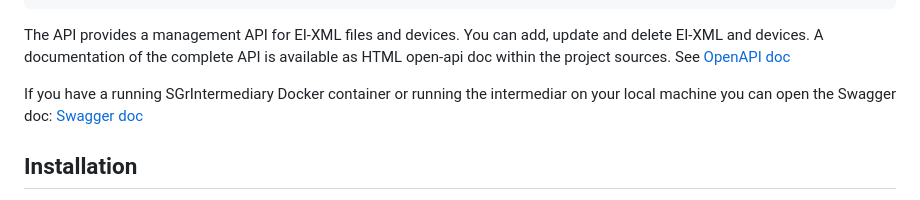
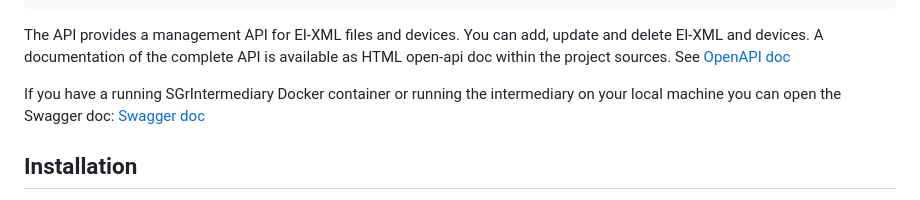
Before and after one commit to SmartGridready/SGrJavaIntermediary, a Markdown page: readme.md, the part around the change. Drawn GitHub-style.

```diff
--- a/readme.md
+++ b/readme.md
@@ -100,7 +100,7 @@ Reading a voltage from WAGO-Smartmeter-1:
 The API provides a management API for EI-XML files and devices. You can add, update and delete EI-XML and devices.
 A documentation of the complete API is available as HTML open-api doc within the project sources. See <a href="https://github.com/SmartGridready/SGrJavaIntermediary/tree/master/openapi/index.html" target="_blank">OpenAPI doc</a>
 
-If you have a running SGrIntermediary Docker container or running the intermediar on your local machine you can open
+If you have a running SGrIntermediary Docker container or running the intermediary on your local machine you can open
 the Swagger doc: [Swagger doc](http://localhost:8080/swagger-ui.html)
 
 
```
